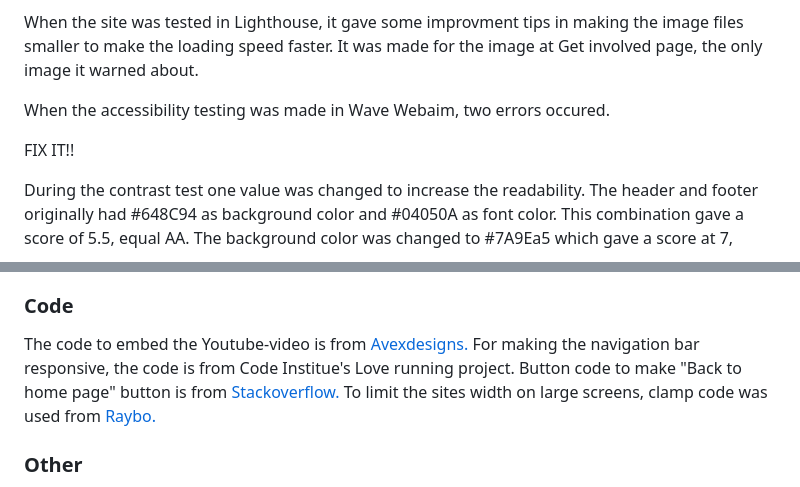
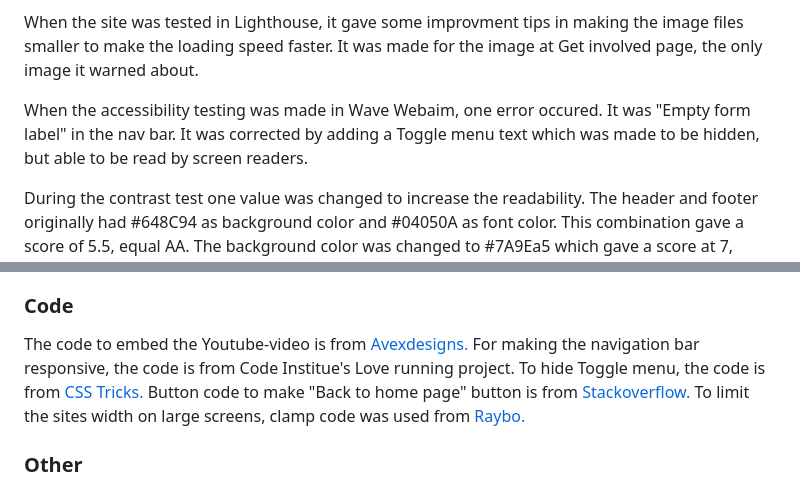
Before and after one commit to FridaWikell/kalmar-stadsmission, a Markdown page: README.md, 2 parts joined by grey strips. Drawn GitHub-style.

Commit message:
Doc: Add credits to CSS Tricks

```diff
--- a/README.md
+++ b/README.md
@@ -295,9 +296,7 @@ When the HTML validation was done the first time, it was an error which said anc
 
 When the site was tested in Lighthouse, it gave some improvment tips in making the image files smaller to make the loading speed faster. It was made for the image at Get involved page, the only image it warned about.
 
-When the accessibility testing was made in Wave Webaim, two errors occured.
-
-FIX IT!!
+When the accessibility testing was made in Wave Webaim, one error occured. It was "Empty form label" in the nav bar. It was corrected by adding a Toggle menu text which was made to be hidden, but able to be read by screen readers.
 
 During the contrast test one value was changed to increase the readability. The header and footer originally had #648C94 as background color and #04050A as font color. This combination gave a score of 5.5, equal AA. The background color was changed to #7A9Ea5 which gave a score at 7, equal AAA.
 
@@ -330,6 +330,7 @@ The images has been converted to .webp with [Convertio](https://convertio.co/) a
 
 The code to embed the Youtube-video is from [Avexdesigns.](https://www.avexdesigns.com/blog/responsive-youtube-embed/)
 For making the navigation bar responsive, the code is from Code Institue's Love running project.
+To hide Toggle menu, the code is from [CSS Tricks.](https://css-tricks.com/inclusively-hidden/)
 Button code to make "Back to home page" button is from [Stackoverflow.](https://stackoverflow.com/questions/8357058/how-to-make-an-html-anchor-tag-or-link-look-like-a-button)
 To limit the sites width on large screens, clamp code was used from [Raybo.](https://raybo.org/posts/2021-02-28-CSS%20Clamp/)
 
```
Also changed, not shown: other parts of README.md (+2 -0 lines).
